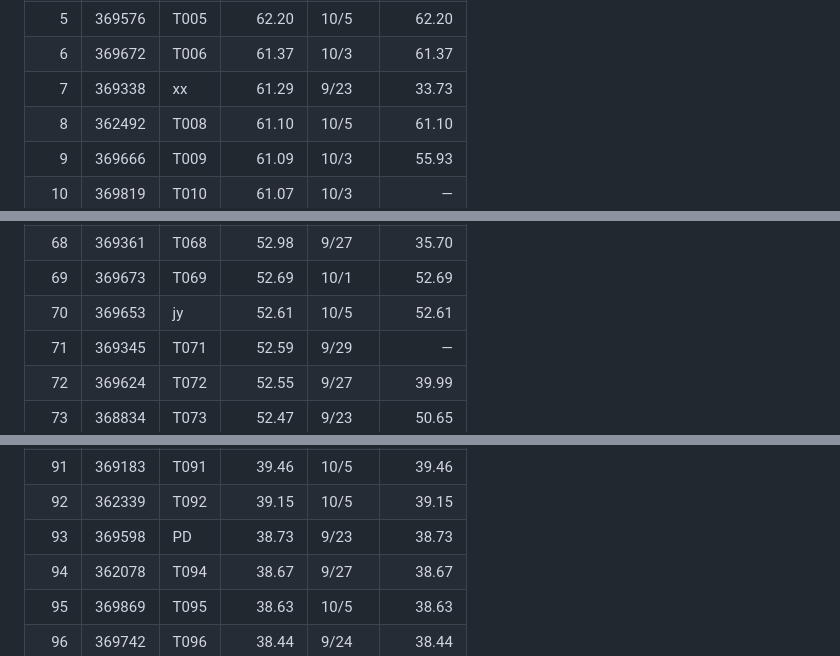
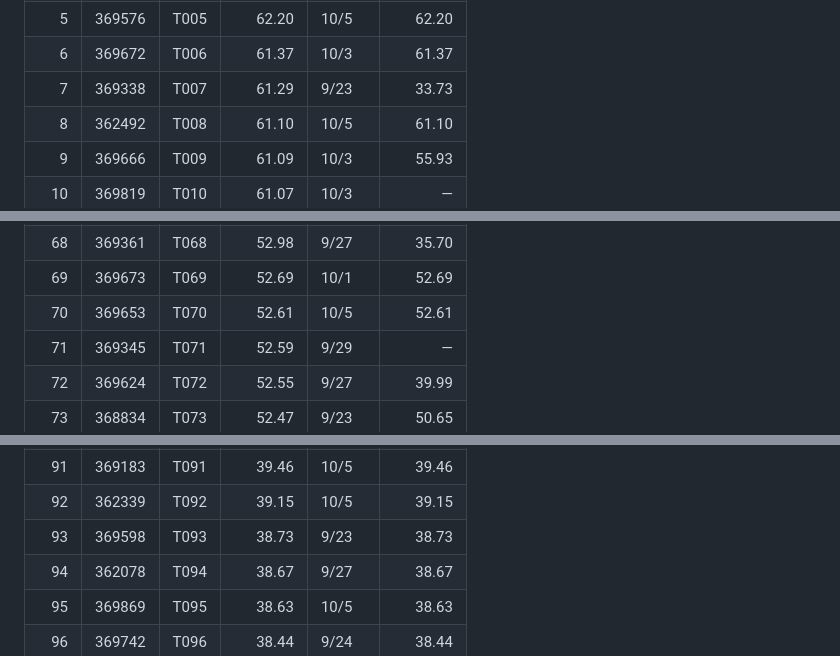
Before and after one commit to Xianmuyingyue/careersim-bdci26-postmortem, a Markdown page: results/leaderboard-105.md, 3 parts joined by grey strips. GitHub-like rendering.

Commit message:
Redact remaining third-party team handles to T### for consistency

```diff
--- a/results/leaderboard-105.md
+++ b/results/leaderboard-105.md
@@ -16,7 +16,7 @@
 | 4 | 369839 | T004 | 62.43 | 9/27 | 59.45 |
 | 5 | 369576 | T005 | 62.20 | 10/5 | 62.20 |
 | 6 | 369672 | T006 | 61.37 | 10/3 | 61.37 |
-| 7 | 369338 | xx | 61.29 | 9/23 | 33.73 |
+| 7 | 369338 | T007 | 61.29 | 9/23 | 33.73 |
 | 8 | 362492 | T008 | 61.10 | 10/5 | 61.10 |
 | 9 | 369666 | T009 | 61.09 | 10/3 | 55.93 |
 | 10 | 369819 | T010 | 61.07 | 10/3 | — |
@@ -79,7 +79,7 @@
 | 67 | 369621 | T067 | 53.77 | 10/3 | 37.25 |
 | 68 | 369361 | T068 | 52.98 | 9/27 | 35.70 |
 | 69 | 369673 | T069 | 52.69 | 10/1 | 52.69 |
-| 70 | 369653 | jy | 52.61 | 10/5 | 52.61 |
+| 70 | 369653 | T070 | 52.61 | 10/5 | 52.61 |
 | 71 | 369345 | T071 | 52.59 | 9/29 | — |
 | 72 | 369624 | T072 | 52.55 | 9/27 | 39.99 |
 | 73 | 368834 | T073 | 52.47 | 9/23 | 50.65 |
@@ -102,7 +102,7 @@
 | 90 | 369568 | T090 | 39.54 | 9/23 | 39.54 |
 | 91 | 369183 | T091 | 39.46 | 10/5 | 39.46 |
 | 92 | 362339 | T092 | 39.15 | 10/5 | 39.15 |
-| 93 | 369598 | PD | 38.73 | 9/23 | 38.73 |
+| 93 | 369598 | T093 | 38.73 | 9/23 | 38.73 |
 | 94 | 362078 | T094 | 38.67 | 9/27 | 38.67 |
 | 95 | 369869 | T095 | 38.63 | 10/5 | 38.63 |
 | 96 | 369742 | T096 | 38.44 | 9/24 | 38.44 |
```
